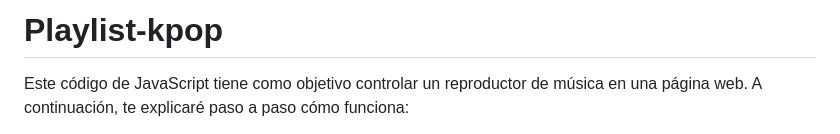
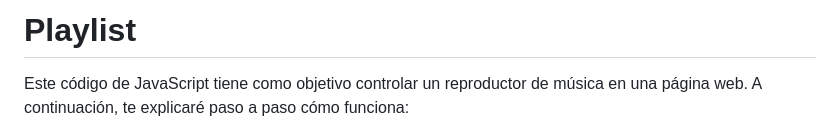
Before and after one commit to JohanKingtero/MY-PLAYLIST, a Markdown page: README.md, the part around the change. Rendered like a GitHub page.

```diff
--- a/README.md
+++ b/README.md
@@ -1,4 +1,4 @@
-# Playlist-kpop
+# Playlist
 Este código de JavaScript tiene como objetivo controlar un reproductor de música en una página web. A continuación, te explicaré paso a paso cómo funciona:
 1. En la primera línea, se utiliza la directiva `"use strict"` para asegurar un código más limpio y evitar errores comunes.
 2. 2. Se declaran algunas variables constantes para almacenar elementos del DOM, como los botones de reproducción, avance y retroceso, la lista de reproducción, etc.
```
